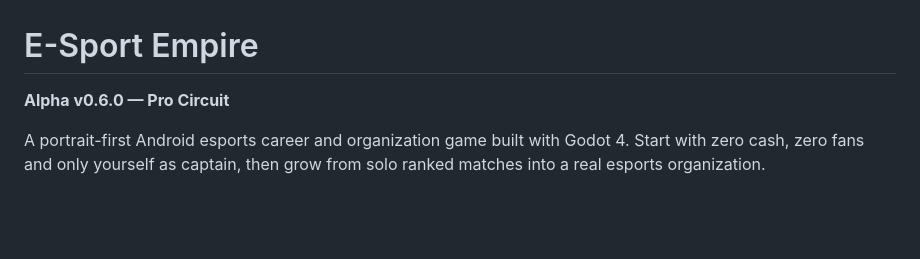
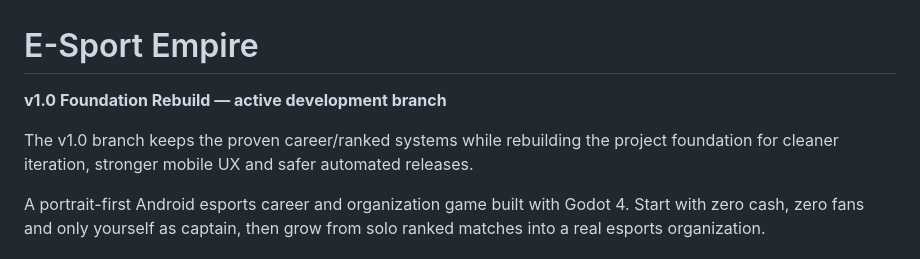
Before and after one commit to JasonTSKowner/E-Sport-Empire, a Markdown page: README.md, the part around the change. Drawn GitHub-style; blank space fills up the shorter version.

Commit message:
docs: mark v1 foundation development

```diff
--- a/README.md
+++ b/README.md
@@ -1,6 +1,8 @@
 # E-Sport Empire
 
-**Alpha v0.6.0 — Pro Circuit**
+**v1.0 Foundation Rebuild — active development branch**
+
+The v1.0 branch keeps the proven career/ranked systems while rebuilding the project foundation for cleaner iteration, stronger mobile UX and safer automated releases.
 
 A portrait-first Android esports career and organization game built with Godot 4. Start with zero cash, zero fans and only yourself as captain, then grow from solo ranked matches into a real esports organization.
 
```
